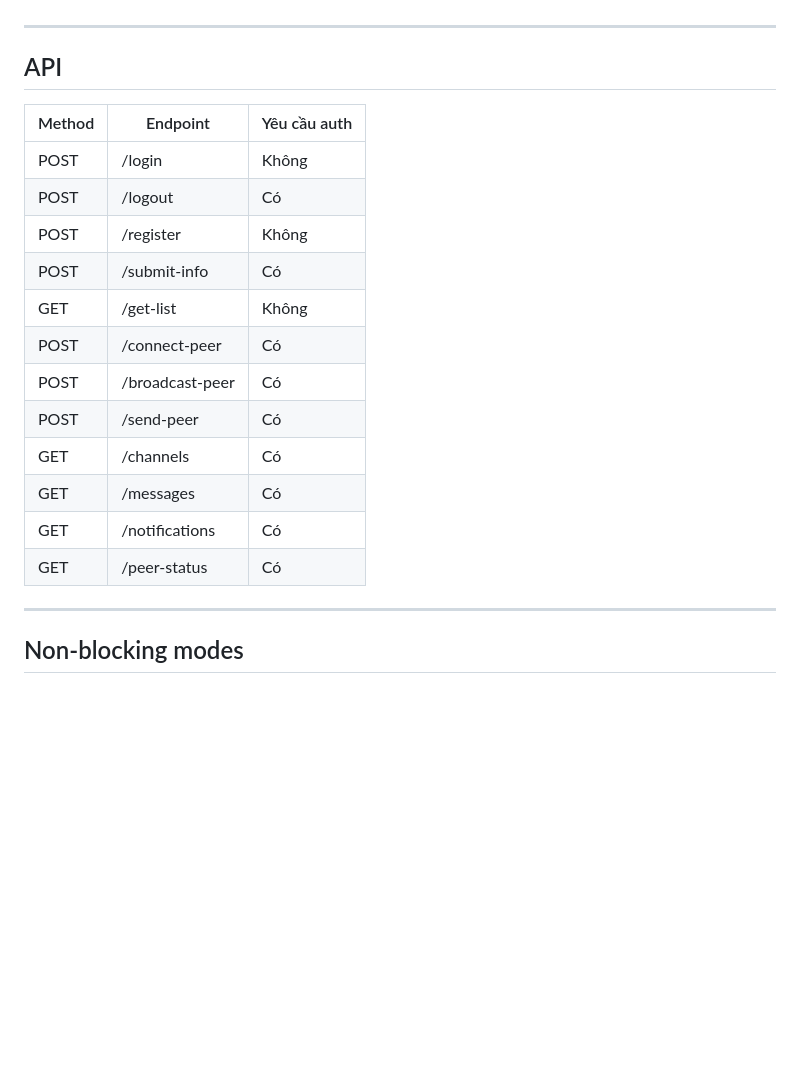
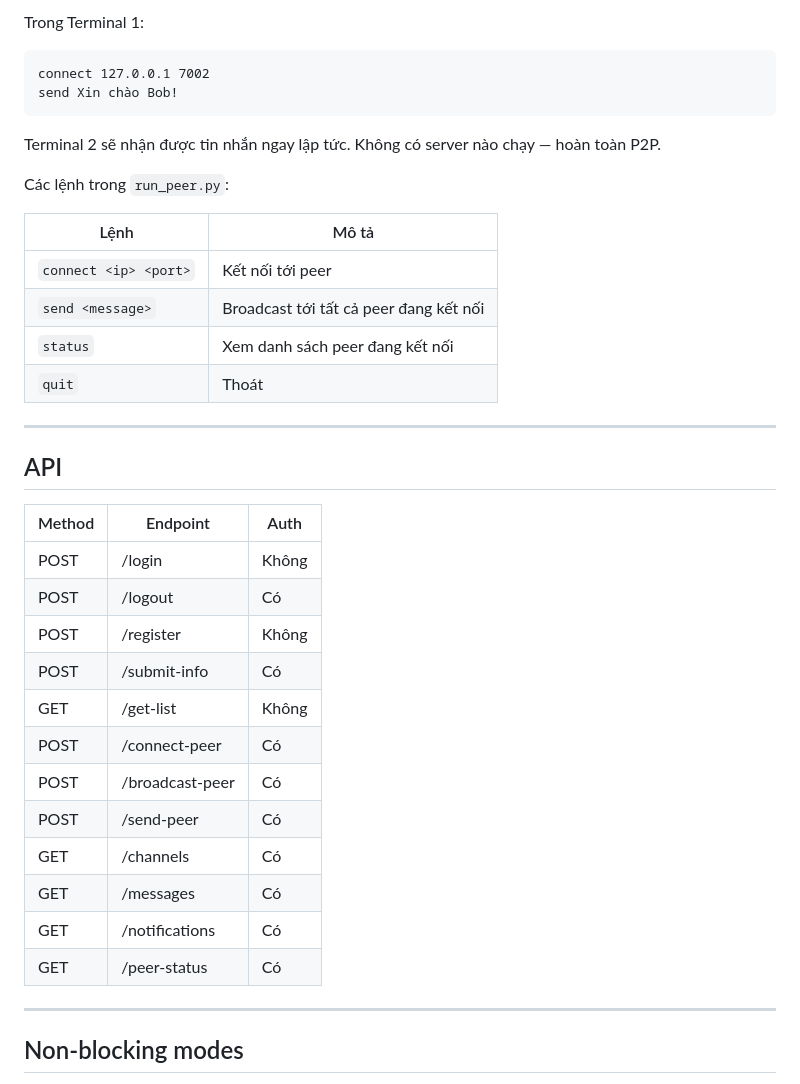
Before and after one commit to Quangnguyn4405/CNPM1, a Markdown page: README.md, the part around one of its changes. Drawn GitHub-style; blank space fills up the shorter version.

````diff
--- a/README.md
+++ b/README.md
@@ -78,22 +124,39 @@ Muốn thêm người thứ 3: mở tab ẩn danh mới, login tài khoản khá
+Trong Terminal 1:
+
+```
+connect 127.0.0.1 7002
+send Xin chào Bob!
+```
+
+Terminal 2 sẽ nhận được tin nhắn ngay lập tức. Không có server nào chạy — hoàn toàn P2P.
+
+Các lệnh trong `run_peer.py`:
+
+| Lệnh | Mô tả |
+|------|-------|
+| `connect <ip> <port>` | Kết nối tới peer |
+| `send <message>` | Broadcast tới tất cả peer đang kết nối |
+| `status` | Xem danh sách peer đang kết nối |
+| `quit` | Thoát |
 
 ---
 
 ## API
 
-| Method | Endpoint        | Yêu cầu auth |
-|--------|-----------------|--------------|
-| POST   | /login          | Không        |
-| POST   | /logout         | Có           |
-| POST   | /register       | Không        |
-| POST   | /submit-info    | Có           |
-| GET    | /get-list       | Không        |
-| POST   | /connect-peer   | Có           |
-| POST   | /broadcast-peer | Có           |
-| POST   | /send-peer      | Có           |
-| GET    | /channels       | Có           |
-| GET    | /messages       | Có           |
-| GET    | /notifications  | Có           |
-| GET    | /peer-status    | Có           |
+| Method | Endpoint        | Auth |
+|--------|-----------------|------|
+| POST   | /login          | Không |
+| POST   | /logout         | Có   |
+| POST   | /register       | Không |
+| POST   | /submit-info    | Có   |
+| GET    | /get-list       | Không |
+| POST   | /connect-peer   | Có   |
+| POST   | /broadcast-peer | Có   |
+| POST   | /send-peer      | Có   |
+| GET    | /channels       | Có   |
+| GET    | /messages       | Có   |
+| GET    | /notifications  | Có   |
+| GET    | /peer-status    | Có   |
 
 ---
 
````
Also changed, not shown: other parts of README.md (+68 -22 lines).
